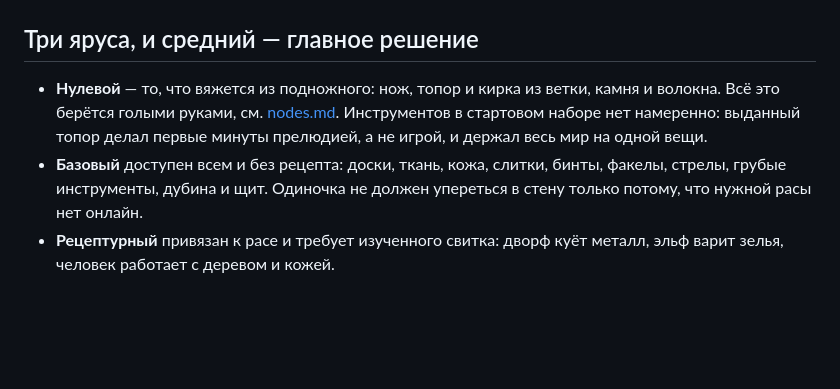
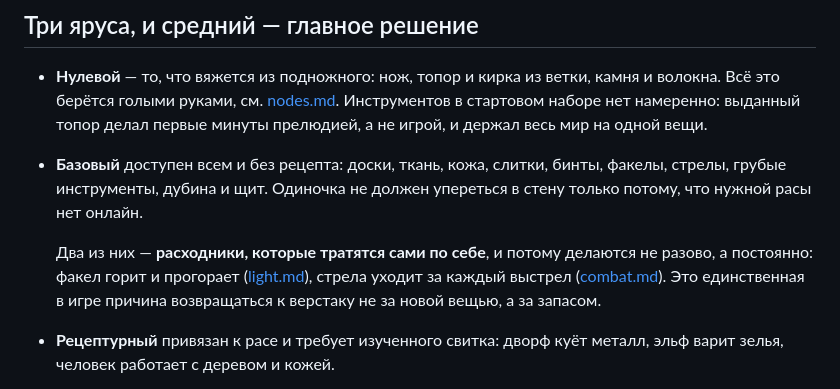
Before and after one commit to Wprotvbanke/grimhold, a Markdown page: docs/crafting.md, the part around the change. GitHub-like rendering; blank space fills up the shorter version.

Commit message:
Оружие разложено по разделам
- combat.md несёт сам дальний бой: выстрел, спад урона, потолок от радиуса
  интереса, отсутствие лагкомпенсации у снарядов;
- DESIGN.md — правило для любого будущего дальнобойного оружия и разбор,
  почему лук был предметом без выстрела;
- loot.md — что лук стреляет, а не бьёт, и тратит стрелу;
- crafting.md — стрелы и факелы как расходники, которые делают заново:
  единственная причина возвращаться к верстаку за запасом, а не за вещью;
- CLAUDE.md — строка навигатора.

Co-Authored-By: Claude Opus 5 <noreply@anthropic.com>

```diff
--- a/docs/crafting.md
+++ b/docs/crafting.md
@@ -17,6 +17,12 @@
 - **Базовый** доступен всем и без рецепта: доски, ткань, кожа, слитки, бинты,
   факелы, стрелы, грубые инструменты, дубина и щит. Одиночка не должен
   упереться в стену только потому, что нужной расы нет онлайн.
+
+  Два из них — **расходники, которые тратятся сами по себе**, и потому
+  делаются не разово, а постоянно: факел горит и прогорает
+  ([light.md](light.md)), стрела уходит за каждый выстрел
+  ([combat.md](combat.md)). Это единственная в игре причина возвращаться
+  к верстаку не за новой вещью, а за запасом.
 - **Рецептурный** привязан к расе и требует изученного свитка: дворф куёт
   металл, эльф варит зелья, человек работает с деревом и кожей.
 
```
Also changed, not shown: CLAUDE.md (+1 -1 lines).
